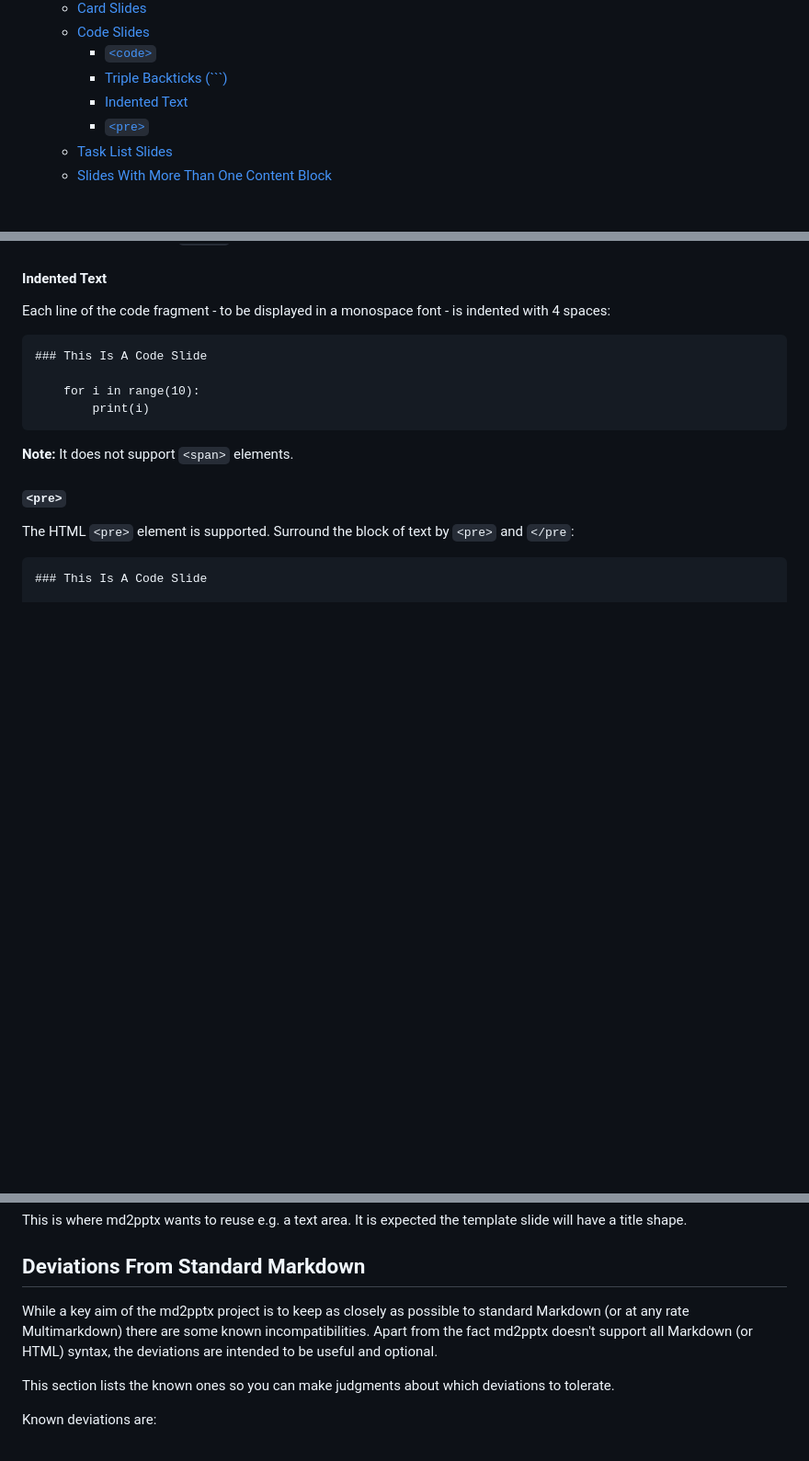
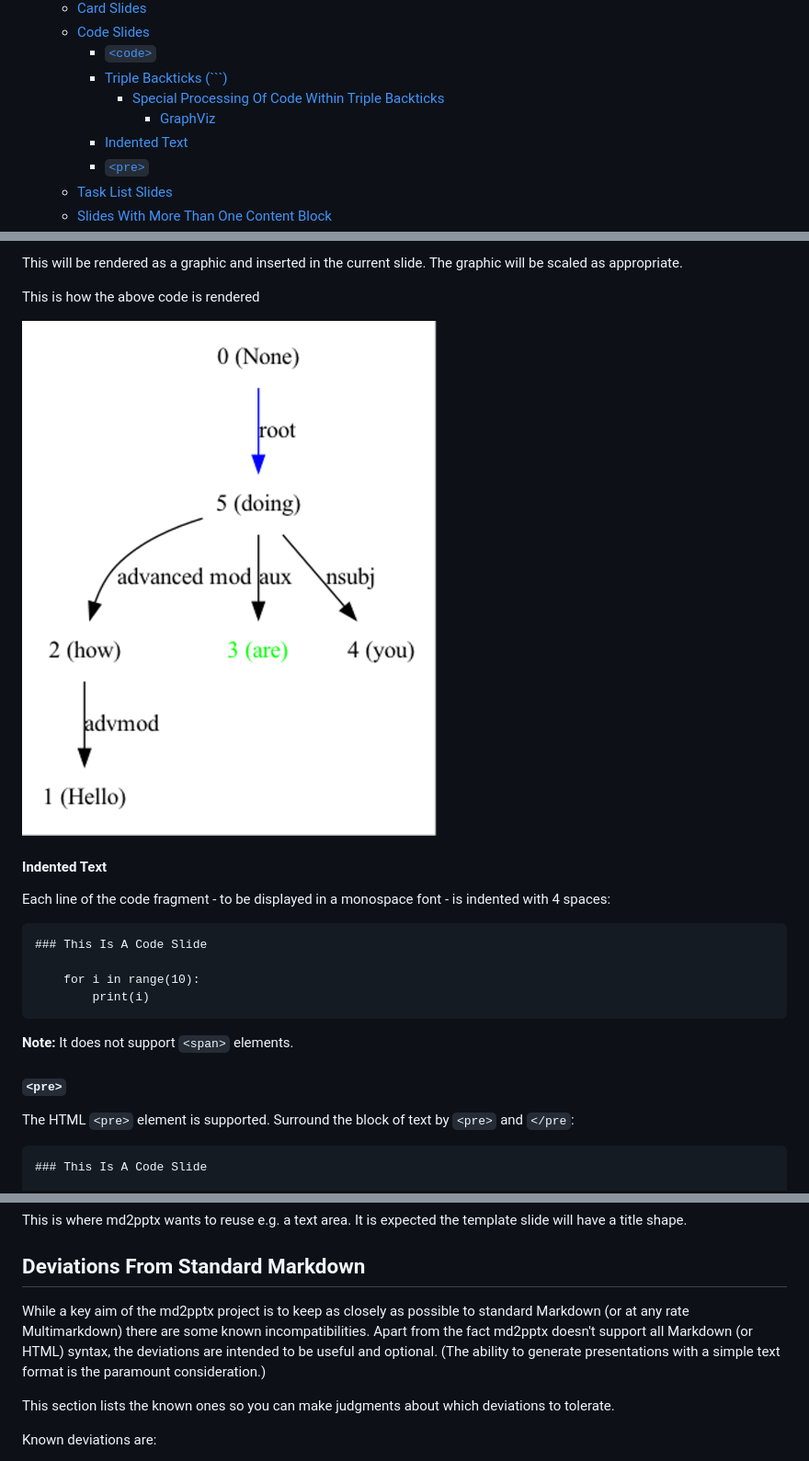
Before and after one commit to MartinPacker/md2pptx, a Markdown page: user-guide.md, 3 parts joined by grey strips. Shown at 92% size. Drawn GitHub-style; pictures changed too: graphviz-rendered.png (added); blank space fills up the shorter version.

````diff
--- a/user-guide.md
+++ b/user-guide.md
@@ -37,6 +37,8 @@ In this document we'll refer to it as "md2pptx", pronounced "em dee to pee pee t
 	* [Code Slides](#code-slides)
 		* [`<code>`](#<code>)
 		* [Triple Backticks (```)](#triple-backticks-())
+			* [Special Processing Of Code Within Triple Backticks](#special-processing-of-code-within-triple-backticks)
+				* [GraphViz](#graphviz)
 		* [Indented Text](#indented-text)
 		* [`<pre>`](#<pre>)
 	* [Task List Slides](#task-list-slides)
@@ -881,3 +915,10 @@ Triple backticks are supported. Surround the block of text by them:
+This will be rendered as a graphic and inserted in the current slide. The graphic will be scaled as appropriate.
+
+This is how the above code is rendered
+
+
+![](graphviz-rendered.png)
+
 #### Indented Text
 
 Each line of the code fragment - to be displayed in a monospace font - is indented with 4 spaces:
@@ -2859,7 +2900,7 @@ This is where md2pptx wants to reuse e.g. a text area. It is expected the templa
 ## Deviations From Standard Markdown
 <a id="deviations-from-standard-markdown"></a>
 
-While a key aim of the md2pptx project is to keep as closely as possible to standard Markdown (or at any rate Multimarkdown) there are some known incompatibilities. Apart from the fact md2pptx doesn't support all Markdown (or HTML) syntax, the deviations are intended to be useful and optional.
+While a key aim of the md2pptx project is to keep as closely as possible to standard Markdown (or at any rate Multimarkdown) there are some known incompatibilities. Apart from the fact md2pptx doesn't support all Markdown (or HTML) syntax, the deviations are intended to be useful and optional. (The ability to generate presentations with a simple text format is the paramount consideration.)
 
 This section lists the known ones so you can make judgments about which deviations to tolerate.
 
````
Also changed, not shown: other parts of user-guide.md (+33 -0 lines), 4 other files.
